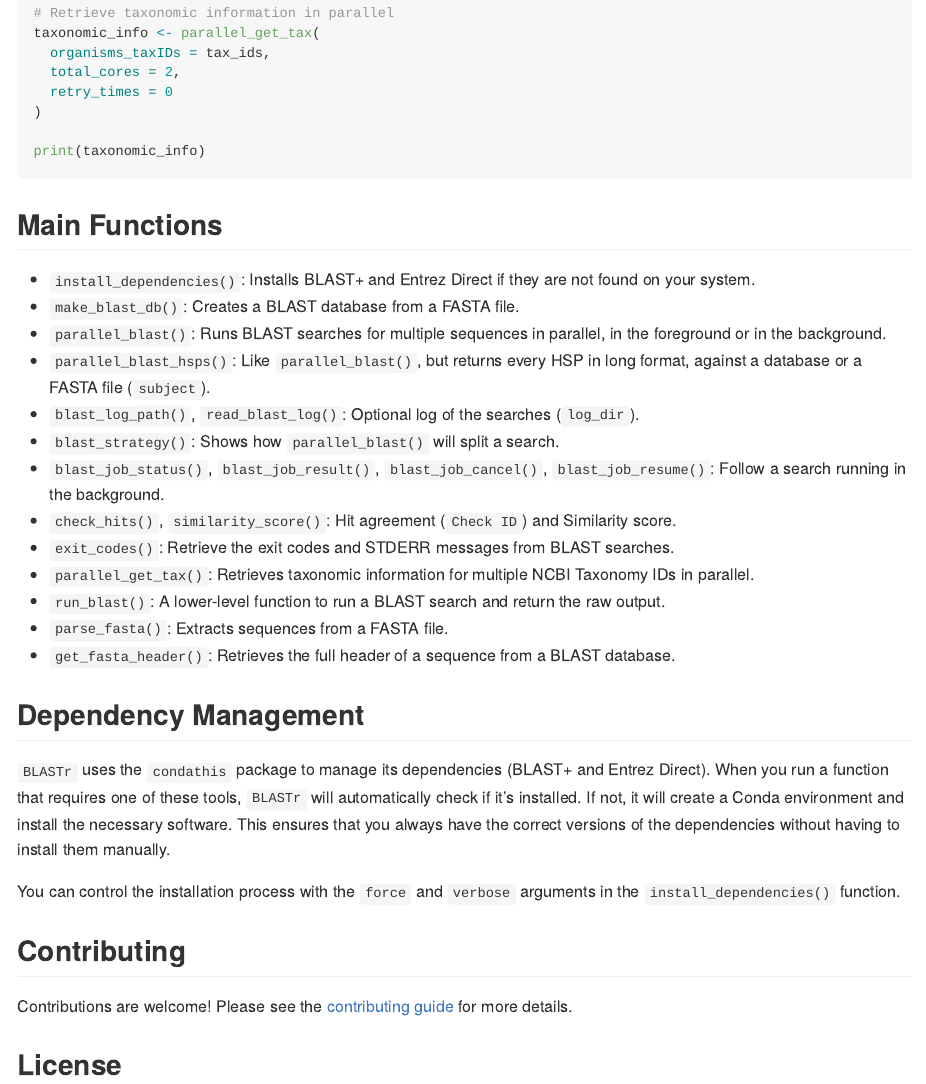
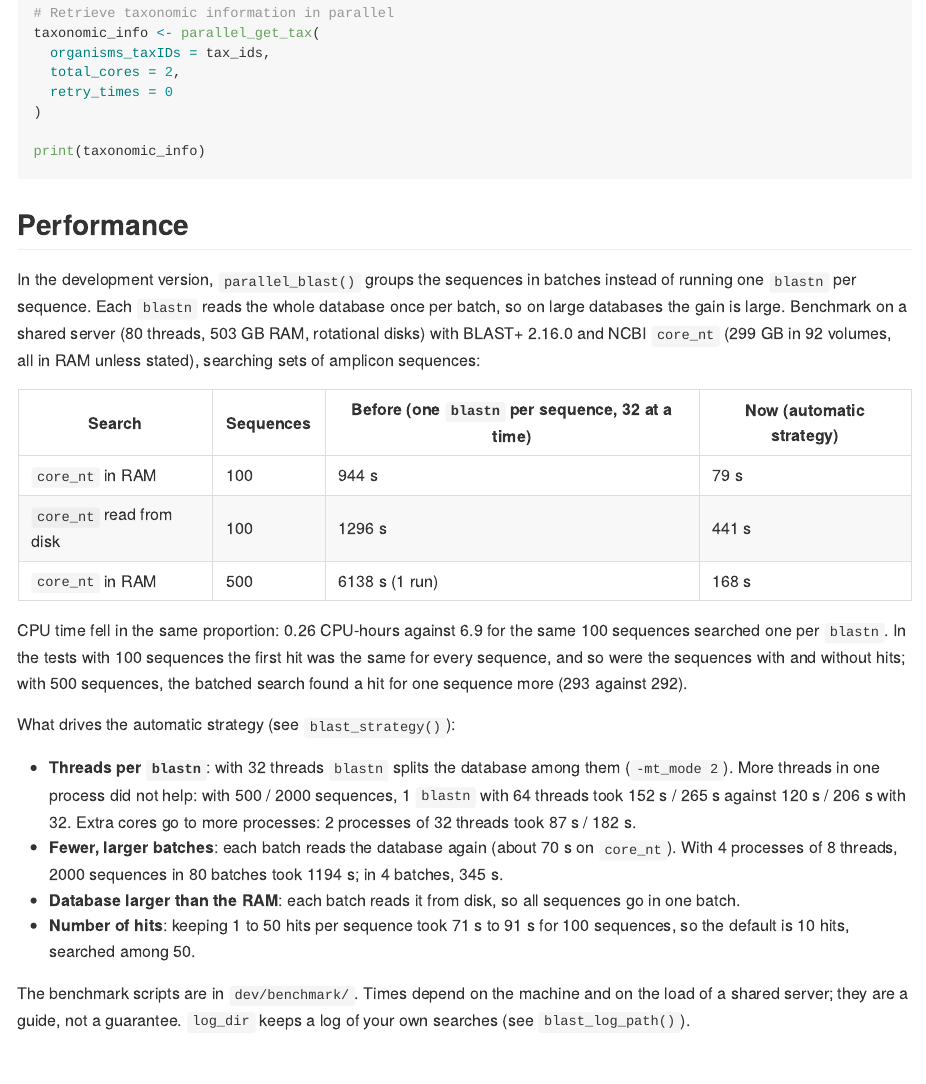
Before and after one commit to heronoh/BLASTr, a Quarto document (README.qmd): the page in a window 1100 px wide, from 4420 px down. The pictures show the output file README.md that the author committed with the source, drawn offline in the style of GitHub; long lines of code are wrapped; badge pictures from the web are left out.

Commit message:
README: benchmark results (Performance section)
Co-Authored-By: Claude Opus 5.5 <noreply@anthropic.com>

````diff
--- a/README.qmd
+++ b/README.qmd
@@ -245,6 +245,32 @@
 print(taxonomic_info)
 ```
 
+## Performance
+
+In the development version, `parallel_blast()` groups the sequences in batches instead of running one `blastn` per sequence.
+Each `blastn` reads the whole database once per batch, so on large databases the gain is large.
+Benchmark on a shared server (80 threads, 503 GB RAM, rotational disks) with BLAST+ 2.16.0 and NCBI `core_nt` (299 GB in 92 volumes, all in RAM unless stated), searching sets of amplicon sequences:
+
+| Search | Sequences | Before (one `blastn` per sequence, 32 at a time) | Now (automatic strategy) |
+|---|---|---|---|
+| `core_nt` in RAM | 100 | 944 s | 79 s |
+| `core_nt` read from disk | 100 | 1296 s | 441 s |
+| `core_nt` in RAM | 500 | 6138 s (1 run) | 168 s |
+
+CPU time fell in the same proportion: 0.26 CPU-hours against 6.9 for the same 100 sequences searched one per `blastn`.
+In the tests with 100 sequences the first hit was the same for every sequence, and so were the sequences with and without hits; with 500 sequences, the batched search found a hit for one sequence more (293 against 292).
+
+What drives the automatic strategy (see `blast_strategy()`):
+
+- **Threads per `blastn`**: with 32 threads `blastn` splits the database among them (`-mt_mode 2`). More threads in one process did not help: with 500 / 2000 sequences, 1 `blastn` with 64 threads took 152 s / 265 s against 120 s / 206 s with 32. Extra cores go to more processes: 2 processes of 32 threads took 87 s / 182 s.
+- **Fewer, larger batches**: each batch reads the database again (about 70 s on `core_nt`). With 4 processes of 8 threads, 2000 sequences in 80 batches took 1194 s; in 4 batches, 345 s.
+- **Database larger than the RAM**: each batch reads it from disk, so all sequences go in one batch.
+- **Number of hits**: keeping 1 to 50 hits per sequence took 71 s to 91 s for 100 sequences, so the default is 10 hits, searched among 50.
+
+The benchmark scripts are in `dev/benchmark/`.
+Times depend on the machine and on the load of a shared server; they are a guide, not a guarantee.
+`log_dir` keeps a log of your own searches (see `blast_log_path()`).
+
 ## Main Functions
 
 - `install_dependencies()`: Installs BLAST+ and Entrez Direct if they are not found on your system.
````
Also changed, not shown: README.md.
